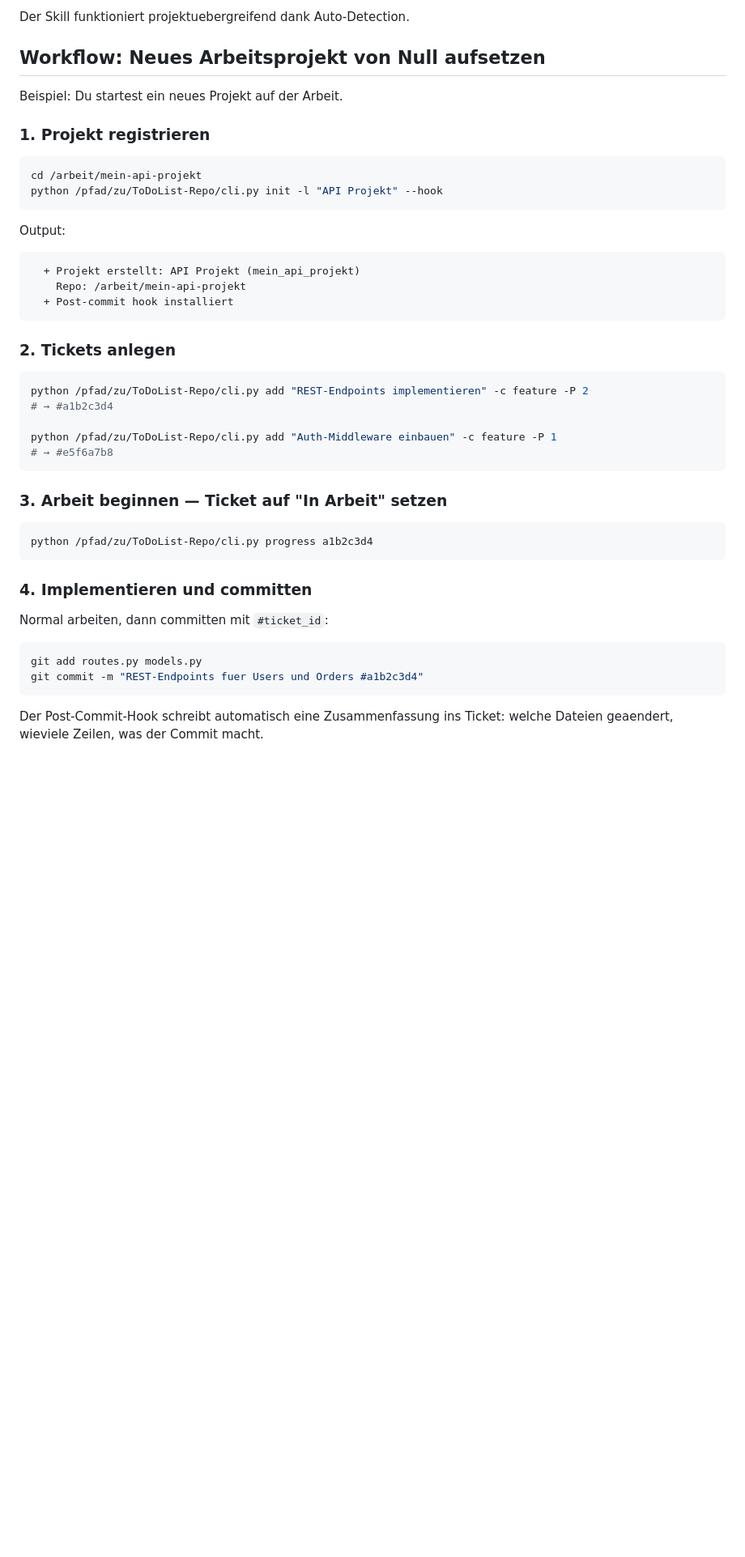
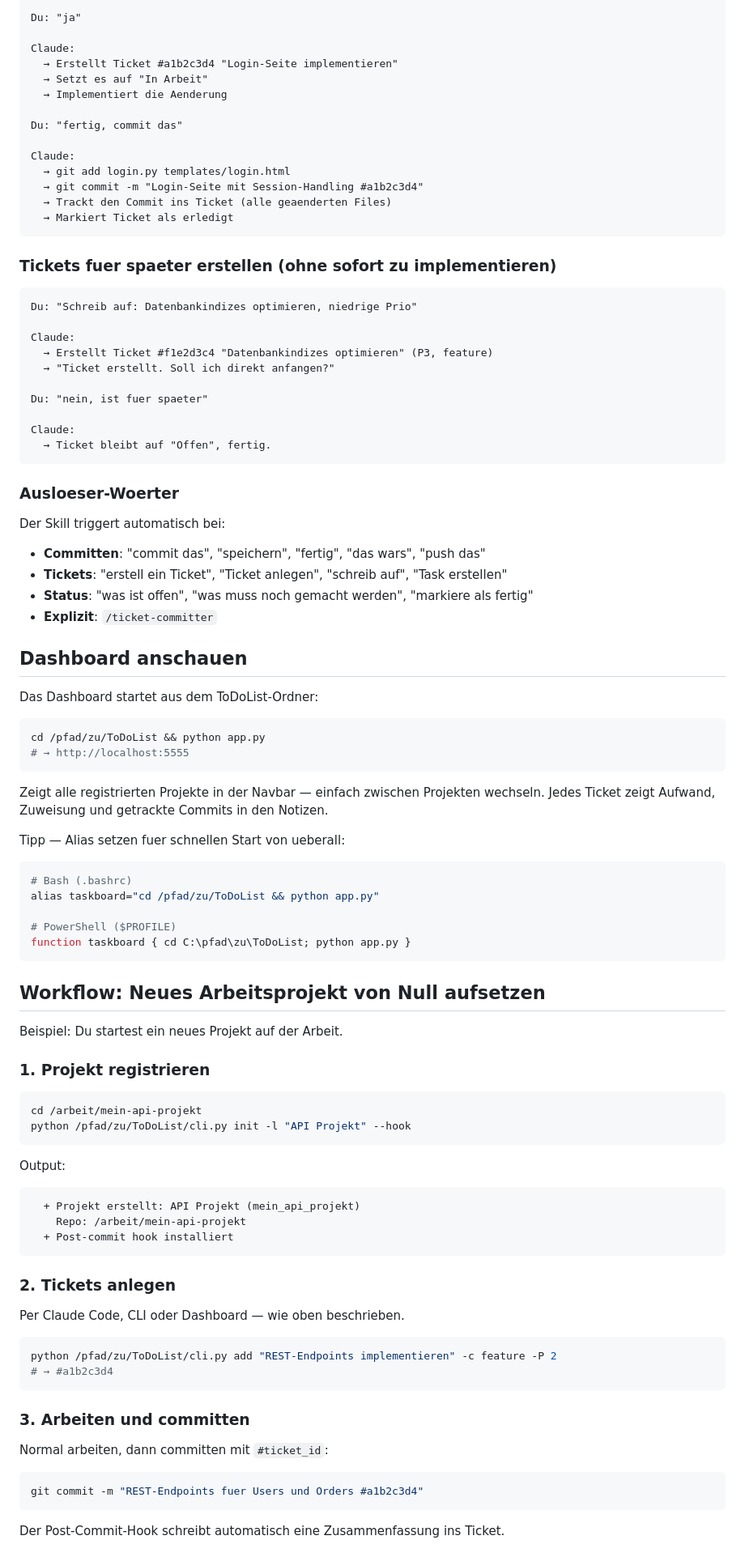
Before and after one commit to Sternenstaubfee2/ToDoList, a Markdown page: README.md, the part around one of its changes. Shown at 81% size. GitHub-like rendering; blank space fills up the shorter version.

````diff
--- a/README.md
+++ b/README.md
@@ -255,5 +313,63 @@ Passe den Pfad zur CLI in `SKILL.md` an deine Maschine an (Zeile `TASKBOARD_CLI`
 
-Der Skill funktioniert projektuebergreifend dank Auto-Detection.
+Du: "ja"
+
+Claude:
+  → Erstellt Ticket #a1b2c3d4 "Login-Seite implementieren"
+  → Setzt es auf "In Arbeit"
+  → Implementiert die Aenderung
+
+Du: "fertig, commit das"
+
+Claude:
+  → git add login.py templates/login.html
+  → git commit -m "Login-Seite mit Session-Handling #a1b2c3d4"
+  → Trackt den Commit ins Ticket (alle geaenderten Files)
+  → Markiert Ticket als erledigt
+```
+
+### Tickets fuer spaeter erstellen (ohne sofort zu implementieren)
+
+```
+Du: "Schreib auf: Datenbankindizes optimieren, niedrige Prio"
+
+Claude:
+  → Erstellt Ticket #f1e2d3c4 "Datenbankindizes optimieren" (P3, feature)
+  → "Ticket erstellt. Soll ich direkt anfangen?"
+
+Du: "nein, ist fuer spaeter"
+
+Claude:
+  → Ticket bleibt auf "Offen", fertig.
+```
+
+### Ausloeser-Woerter
+
+Der Skill triggert automatisch bei:
+- **Committen**: "commit das", "speichern", "fertig", "das wars", "push das"
+- **Tickets**: "erstell ein Ticket", "Ticket anlegen", "schreib auf", "Task erstellen"
+- **Status**: "was ist offen", "was muss noch gemacht werden", "markiere als fertig"
+- **Explizit**: `/ticket-committer`
+
+## Dashboard anschauen
+
+Das Dashboard startet aus dem ToDoList-Ordner:
+
+```bash
+cd /pfad/zu/ToDoList && python app.py
+# → http://localhost:5555
+```
+
+Zeigt alle registrierten Projekte in der Navbar — einfach zwischen Projekten wechseln.
+Jedes Ticket zeigt Aufwand, Zuweisung und getrackte Commits in den Notizen.
+
+Tipp — Alias setzen fuer schnellen Start von ueberall:
+```bash
+# Bash (.bashrc)
+alias taskboard="cd /pfad/zu/ToDoList && python app.py"
+
+# PowerShell ($PROFILE)
+function taskboard { cd C:\pfad\zu\ToDoList; python app.py }
+```
 
 ## Workflow: Neues Arbeitsprojekt von Null aufsetzen
 
@@ -263,7 +379,7 @@ Beispiel: Du startest ein neues Projekt auf der Arbeit.
 
 ```bash
 cd /arbeit/mein-api-projekt
-python /pfad/zu/ToDoList-Repo/cli.py init -l "API Projekt" --hook
+python /pfad/zu/ToDoList/cli.py init -l "API Projekt" --hook
 ```
 
 Output:
@@ -275,29 +391,20 @@ Output:
 
 ### 2. Tickets anlegen
 
+Per Claude Code, CLI oder Dashboard — wie oben beschrieben.
+
 ```bash
-python /pfad/zu/ToDoList-Repo/cli.py add "REST-Endpoints implementieren" -c feature -P 2
+python /pfad/zu/ToDoList/cli.py add "REST-Endpoints implementieren" -c feature -P 2
 # → #a1b2c3d4
-
-python /pfad/zu/ToDoList-Repo/cli.py add "Auth-Middleware einbauen" -c feature -P 1
-# → #e5f6a7b8
 ```
 
-### 3. Arbeit beginnen — Ticket auf "In Arbeit" setzen
-
-```bash
-python /pfad/zu/ToDoList-Repo/cli.py progress a1b2c3d4
-```
-
-### 4. Implementieren und committen
+### 3. Arbeiten und committen
 
 Normal arbeiten, dann committen mit `#ticket_id`:
 
 ```bash
-git add routes.py models.py
 git commit -m "REST-Endpoints fuer Users und Orders #a1b2c3d4"
 ```
 
-Der Post-Commit-Hook schreibt automatisch eine Zusammenfassung ins Ticket:
-welche Dateien geaendert, wieviele Zeilen, was der Commit macht.
+Der Post-Commit-Hook schreibt automatisch eine Zusammenfassung ins Ticket.
 
````
Also changed, not shown: other parts of README.md (+73 -35 lines).
